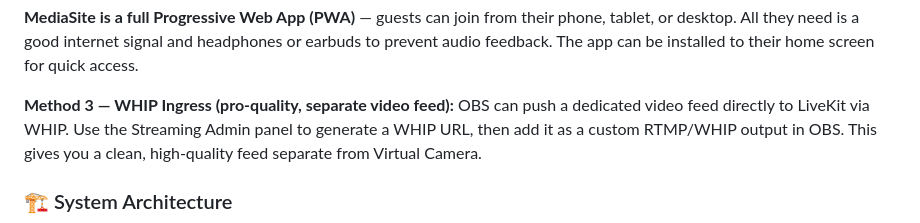
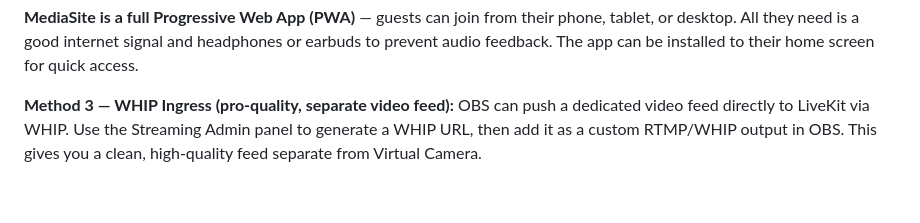
Before and after one commit to docisit/itg-media-engine, a Markdown page: README.md, the part around one of its changes. Drawn GitHub-style; blank space fills up the shorter version.

Commit message:
Remove system architecture section from README
Removed system architecture diagram from README.md.

```diff
--- a/README.md
+++ b/README.md
@@ -106,5 +106,4 @@ Guests join through a simple link — no downloads, no OBS, no software install.
 
 **Method 3 — WHIP Ingress (pro-quality, separate video feed):**
 OBS can push a dedicated video feed directly to LiveKit via WHIP. Use the Streaming Admin panel to generate a WHIP URL, then add it as a custom RTMP/WHIP output in OBS. This gives you a clean, high-quality feed separate from Virtual Camera.
-### 🏗️ System Architecture
 
```
Also changed, not shown: other parts of README.md (+1 -22 lines).
